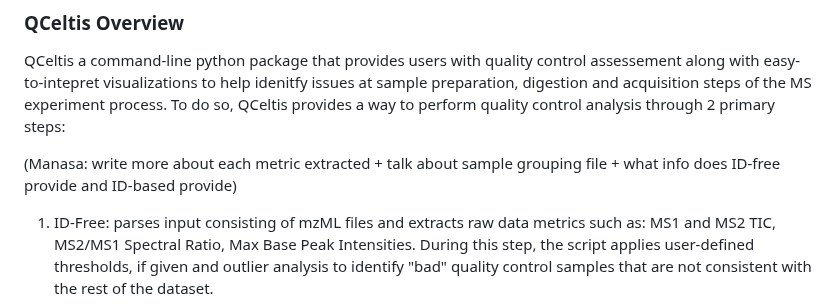
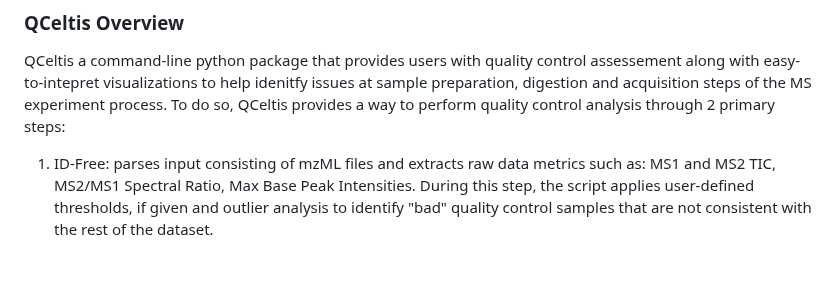
Before and after one commit to csmc-vaneykjlab/QCeltis, a Markdown page: README.md, the part around the change. Rendered like a GitHub page; blank space fills up the shorter version.

```diff
--- a/README.md
+++ b/README.md
@@ -21,7 +21,6 @@ Quality control is essential in large-scale DIA proteomics projects to minimize
 
 QCeltis a command-line python package that provides users with quality control assessement along with easy-to-intepret visualizations to help idenitfy issues at sample preparation, digestion and acquisition steps of the MS experiment process. To do so, QCeltis provides a way to perform quality control analysis through 2 primary steps:
 
-(Manasa: write more about each metric extracted + talk about sample grouping file + what info does ID-free provide and ID-based provide)
 1) ID-Free: parses input consisting of mzML files and extracts raw data metrics such as: MS1 and MS2 TIC, MS2/MS1 Spectral Ratio, Max Base Peak Intensities. During this step, the script applies user-defined thresholds, if given and outlier analysis to identify "bad" quality control samples that are not consistent with the rest of the dataset.
 2) ID-Based: parses input from data processed through a search engine, such as Dia-NN or OpenSWATH. The input file contain protein, peptide or precursor-level intensities, or all 3 can be provided. Metrics such as quantification information, intensity CVs, common peptide/precursor TIC, miscleaved peptides count, etc are extracted and user-defined thresholds are applied to identify "bad" samples.
 
```
